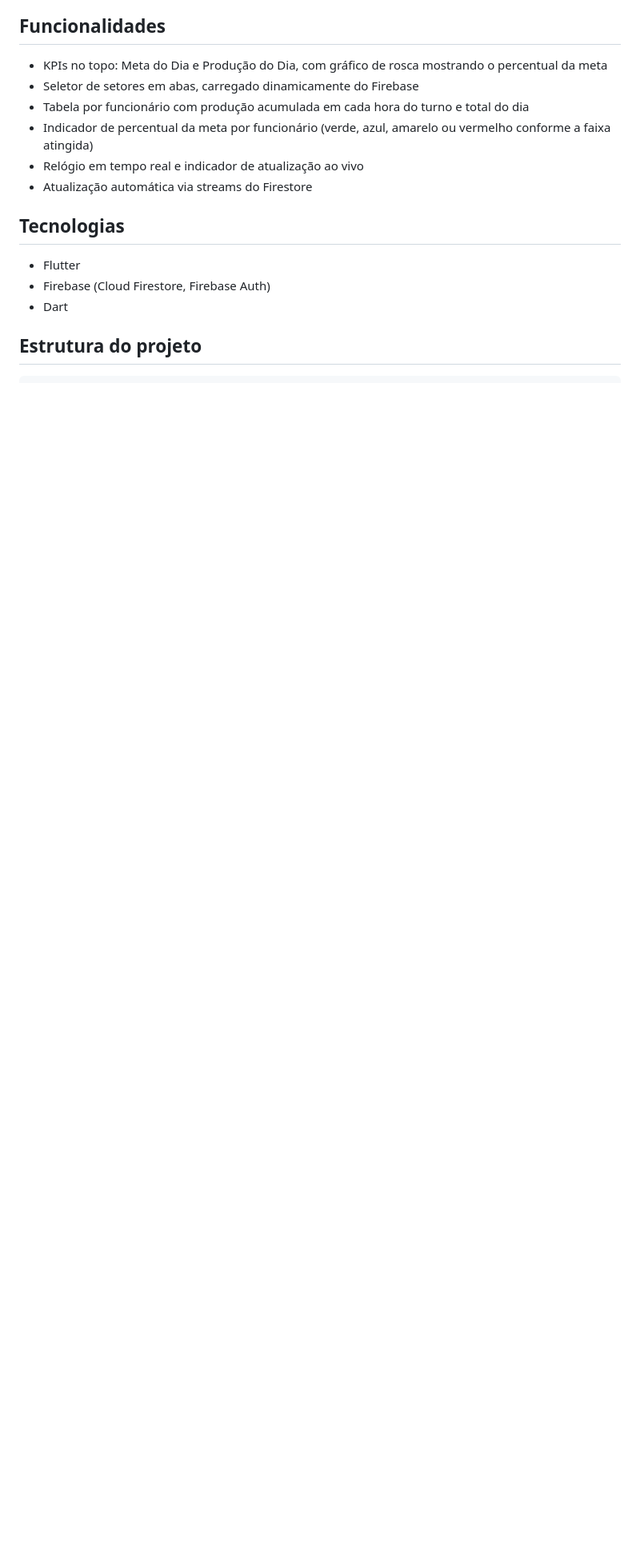
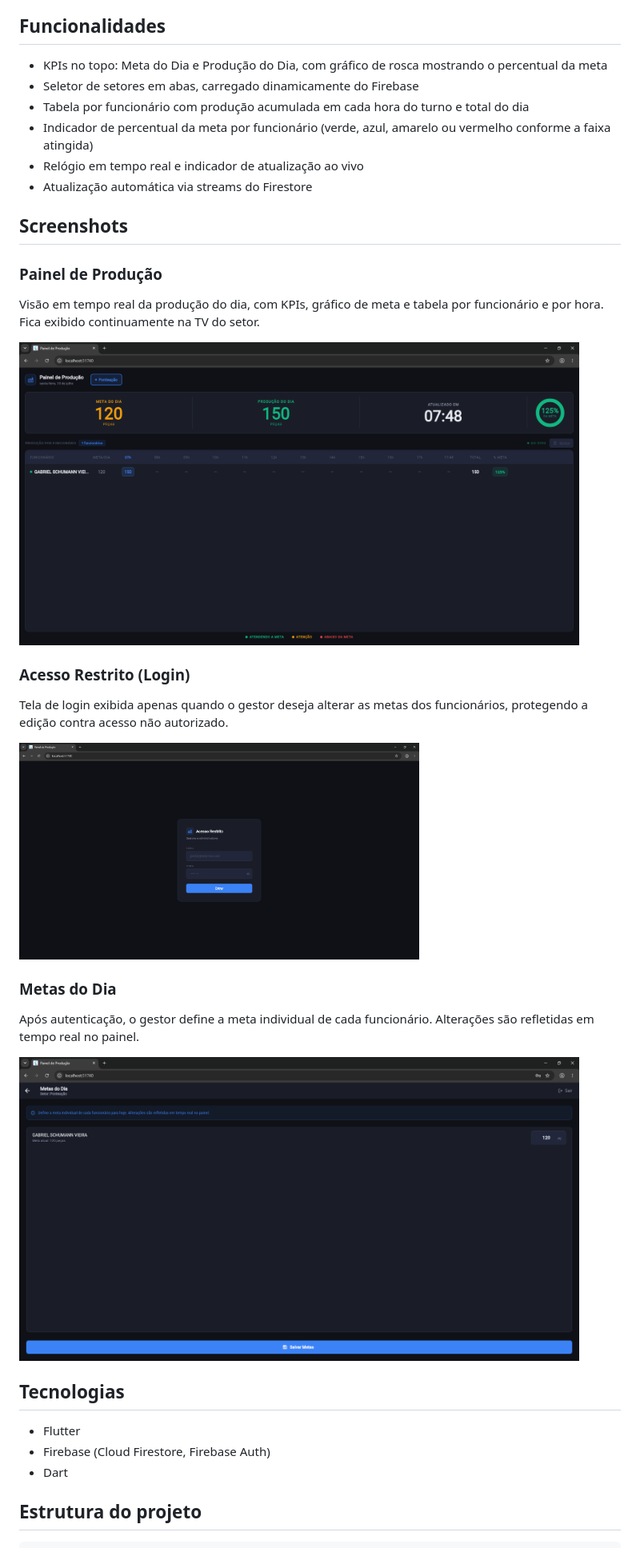
Before and after one commit to SchumannGabriel/painel_producao, a Markdown page: README.md, the part around the change. Shown at 80% size. GitHub-like rendering; pictures changed too: docs/screenshots/tela_1_1.PNG (added), docs/screenshots/tela_1_2.PNG (added), docs/screenshots/tela_1_4.PNG (added); blank space fills up the shorter version.

Commit message:
Adiciona screenshots do app e atualiza README

```diff
--- a/README.md
+++ b/README.md
@@ -14,6 +14,23 @@ Exibe o andamento da produção do dia por setor e por funcionário, com metas,
 - Indicador de percentual da meta por funcionário (verde, azul, amarelo ou vermelho conforme a faixa atingida)
 - Relógio em tempo real e indicador de atualização ao vivo
 - Atualização automática via streams do Firestore
+
+## Screenshots
+
+### Painel de Produção
+Visão em tempo real da produção do dia, com KPIs, gráfico de meta e tabela por funcionário e por hora. Fica exibido continuamente na TV do setor.
+
+<img src="docs/screenshots/tela_1_1.PNG" width="700"/>
+
+### Acesso Restrito (Login)
+Tela de login exibida apenas quando o gestor deseja alterar as metas dos funcionários, protegendo a edição contra acesso não autorizado.
+
+<img src="docs/screenshots/tela_1_2.PNG" width="500"/>
+
+### Metas do Dia
+Após autenticação, o gestor define a meta individual de cada funcionário. Alterações são refletidas em tempo real no painel.
+
+<img src="docs/screenshots/tela_1_4.PNG" width="700"/>
 
 ## Tecnologias
 
```
